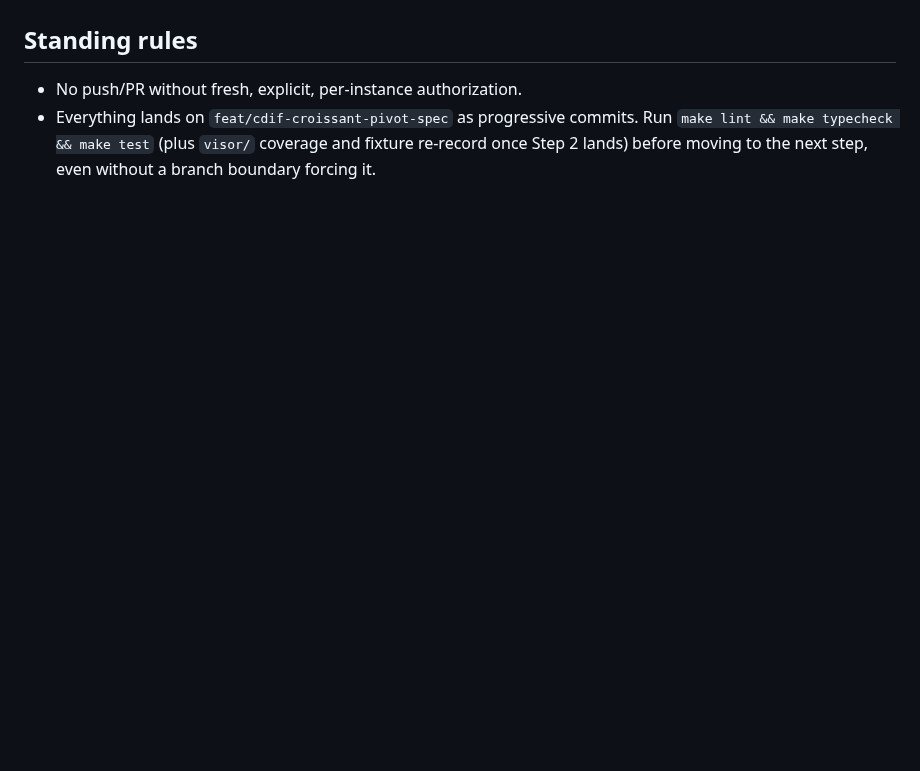
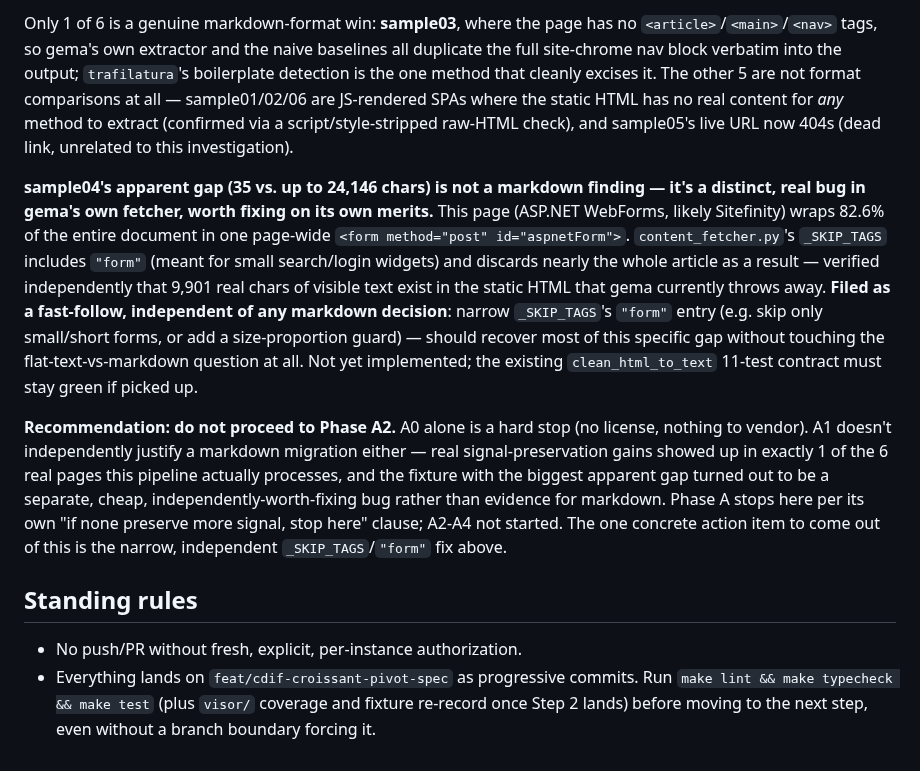
Before and after one commit to Data-Observatory/gema, a Markdown page: docs/cdif_pivot_implementation_plan.md, the part around one of its changes. Drawn GitHub-style; blank space fills up the shorter version.

```diff
--- a/docs/cdif_pivot_implementation_plan.md
+++ b/docs/cdif_pivot_implementation_plan.md
@@ -800,3 +821,9 @@ Verified: `ruff`/`mypy` clean, `tests/test_identifier_resolver.py` 46 passed (+4
+Only 1 of 6 is a genuine markdown-format win: **sample03**, where the page has no `<article>`/`<main>`/`<nav>` tags, so gema's own extractor and the naive baselines all duplicate the full site-chrome nav block verbatim into the output; `trafilatura`'s boilerplate detection is the one method that cleanly excises it. The other 5 are not format comparisons at all — sample01/02/06 are JS-rendered SPAs where the static HTML has no real content for *any* method to extract (confirmed via a script/style-stripped raw-HTML check), and sample05's live URL now 404s (dead link, unrelated to this investigation).
+
+**sample04's apparent gap (35 vs. up to 24,146 chars) is not a markdown finding — it's a distinct, real bug in gema's own fetcher, worth fixing on its own merits.** This page (ASP.NET WebForms, likely Sitefinity) wraps 82.6% of the entire document in one page-wide `<form method="post" id="aspnetForm">`. `content_fetcher.py`'s `_SKIP_TAGS` includes `"form"` (meant for small search/login widgets) and discards nearly the whole article as a result — verified independently that 9,901 real chars of visible text exist in the static HTML that gema currently throws away. **Filed as a fast-follow, independent of any markdown decision**: narrow `_SKIP_TAGS`'s `"form"` entry (e.g. skip only small/short forms, or add a size-proportion guard) — should recover most of this specific gap without touching the flat-text-vs-markdown question at all. Not yet implemented; the existing `clean_html_to_text` 11-test contract must stay green if picked up.
+
+**Recommendation: do not proceed to Phase A2.** A0 alone is a hard stop (no license, nothing to vendor). A1 doesn't independently justify a markdown migration either — real signal-preservation gains showed up in exactly 1 of the 6 real pages this pipeline actually processes, and the fixture with the biggest apparent gap turned out to be a separate, cheap, independently-worth-fixing bug rather than evidence for markdown. Phase A stops here per its own "if none preserve more signal, stop here" clause; A2-A4 not started. The one concrete action item to come out of this is the narrow, independent `_SKIP_TAGS`/`"form"` fix above.
+
 ## Standing rules
 
 - No push/PR without fresh, explicit, per-instance authorization.
```
Also changed, not shown: other parts of docs/cdif_pivot_implementation_plan.md (+21 -0 lines).
